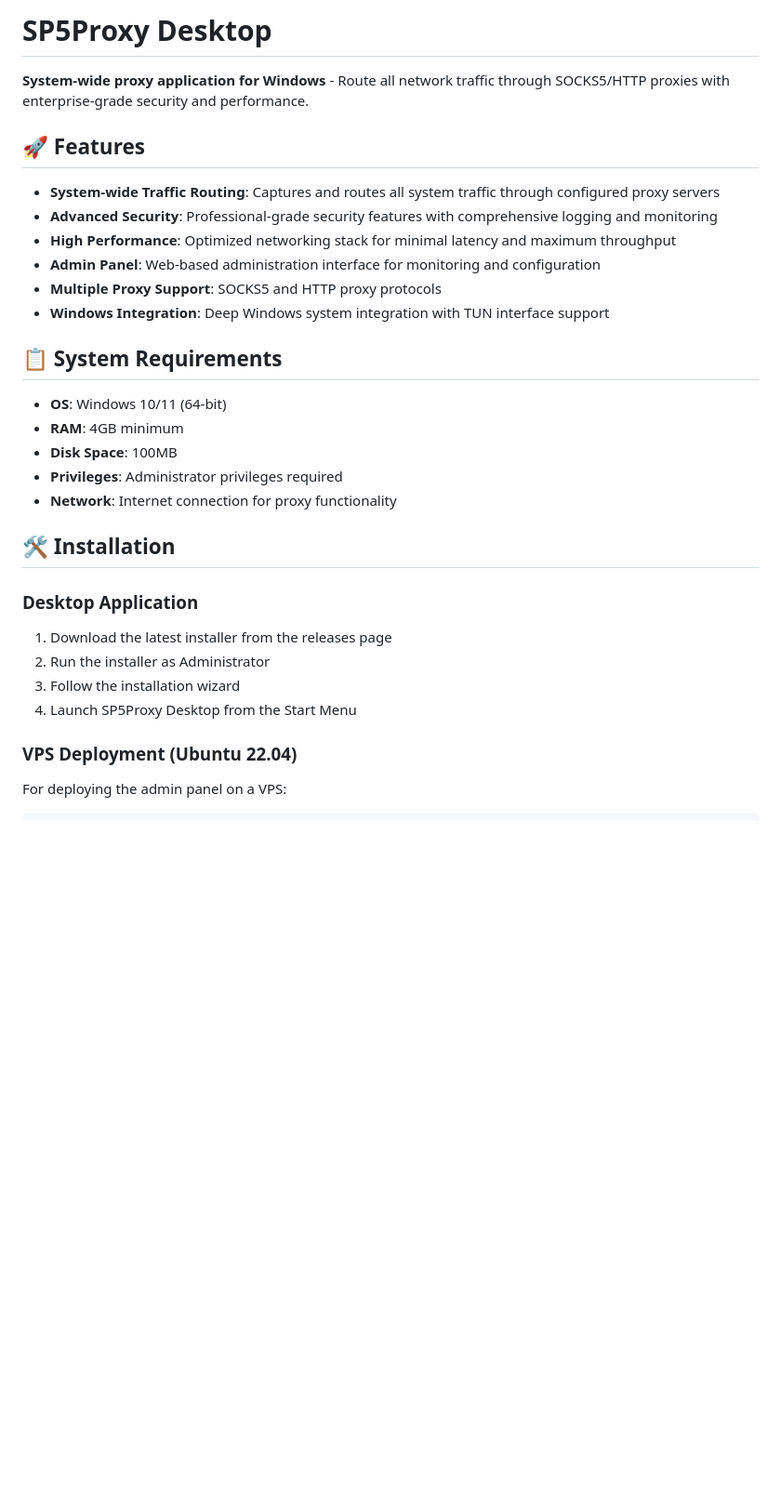
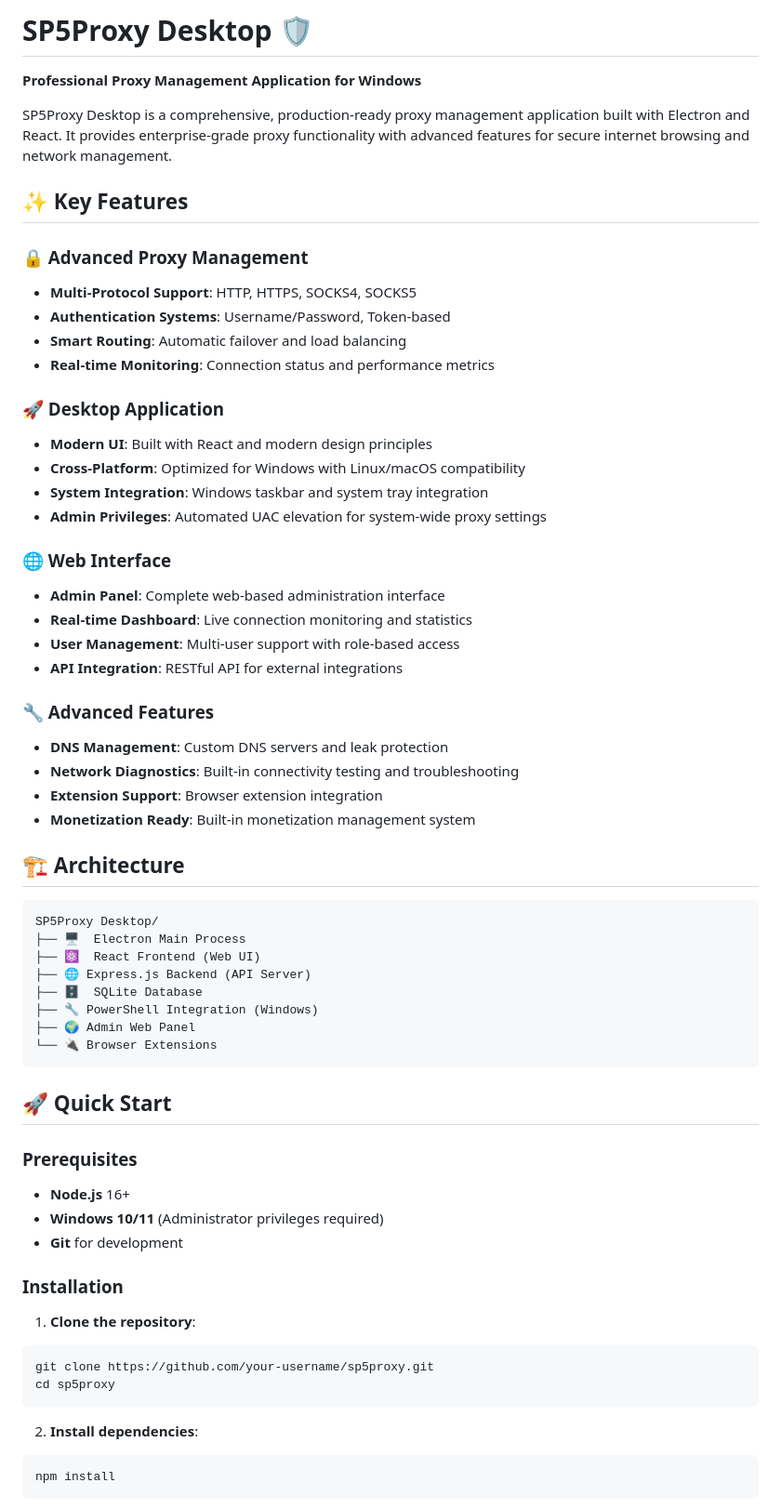
Before and after one commit to ahmedalramah000/sp5proxy-app, a Markdown page: README.md, the part around the change printed below. Shown: that part at 93% size. Rendered like a GitHub page; blank space fills up the shorter version.

````diff
--- a/README.md
+++ b/README.md
@@ -1,31 +1,65 @@
-# SP5Proxy Desktop
+# SP5Proxy Desktop 🛡️
 
-**System-wide proxy application for Windows** - Route all network traffic through SOCKS5/HTTP proxies with enterprise-grade security and performance.
+**Professional Proxy Management Application for Windows**
 
-## 🚀 Features
+SP5Proxy Desktop is a comprehensive, production-ready proxy management application built with Electron and React. It provides enterprise-grade proxy functionality with advanced features for secure internet browsing and network management.
 
-- **System-wide Traffic Routing**: Captures and routes all system traffic through configured proxy servers
-- **Advanced Security**: Professional-grade security features with comprehensive logging and monitoring
-- **High Performance**: Optimized networking stack for minimal latency and maximum throughput
-- **Admin Panel**: Web-based administration interface for monitoring and configuration
-- **Multiple Proxy Support**: SOCKS5 and HTTP proxy protocols
-- **Windows Integration**: Deep Windows system integration with TUN interface support
+## ✨ Key Features
 
-## 📋 System Requirements
+### 🔒 Advanced Proxy Management
+- **Multi-Protocol Support**: HTTP, HTTPS, SOCKS4, SOCKS5
+- **Authentication Systems**: Username/Password, Token-based
+- **Smart Routing**: Automatic failover and load balancing
+- **Real-time Monitoring**: Connection status and performance metrics
 
-- **OS**: Windows 10/11 (64-bit)
-- **RAM**: 4GB minimum
-- **Disk Space**: 100MB
-- **Privileges**: Administrator privileges required
-- **Network**: Internet connection for proxy functionality
+### 🚀 Desktop Application
+- **Modern UI**: Built with React and modern design principles
+- **Cross-Platform**: Optimized for Windows with Linux/macOS compatibility
+- **System Integration**: Windows taskbar and system tray integration
+- **Admin Privileges**: Automated UAC elevation for system-wide proxy settings
 
-## 🛠️ Installation
+### 🌐 Web Interface
+- **Admin Panel**: Complete web-based administration interface
+- **Real-time Dashboard**: Live connection monitoring and statistics
+- **User Management**: Multi-user support with role-based access
+- **API Integration**: RESTful API for external integrations
 
-### Desktop Application
-1. Download the latest installer from the releases page
-2. Run the installer as Administrator
-3. Follow the installation wizard
-4. Launch SP5Proxy Desktop from the Start Menu
+### 🔧 Advanced Features
+- **DNS Management**: Custom DNS servers and leak protection
+- **Network Diagnostics**: Built-in connectivity testing and troubleshooting
+- **Extension Support**: Browser extension integration
+- **Monetization Ready**: Built-in monetization management system
 
-### VPS Deployment (Ubuntu 22.04)
-For deploying the admin panel on a VPS:
+## 🏗️ Architecture
+
+```
+SP5Proxy Desktop/
+├── 🖥️  Electron Main Process
+├── ⚛️  React Frontend (Web UI)
+├── 🌐 Express.js Backend (API Server)
+├── 🗄️  SQLite Database
+├── 🔧 PowerShell Integration (Windows)
+├── 🌍 Admin Web Panel
+└── 🔌 Browser Extensions
+```
+
+## 🚀 Quick Start
+
+### Prerequisites
+- **Node.js** 16+
+- **Windows 10/11** (Administrator privileges required)
+- **Git** for development
+
+### Installation
+
+1. **Clone the repository**:
+```bash
+git clone https://github.com/your-username/sp5proxy.git
+cd sp5proxy
+```
+
+2. **Install dependencies**:
+```bash
+npm install
+```
+
````
Also changed, not shown: other parts of README.md (+124 -133 lines).
